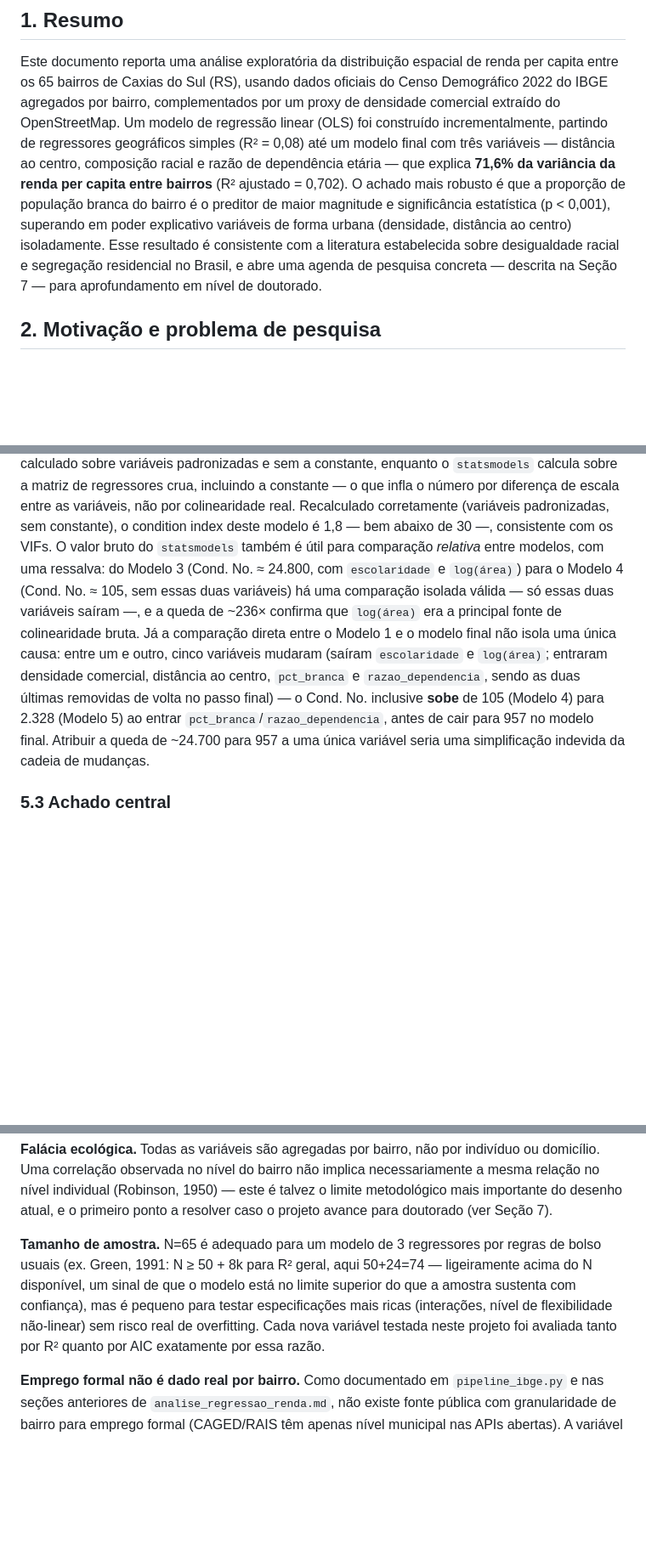
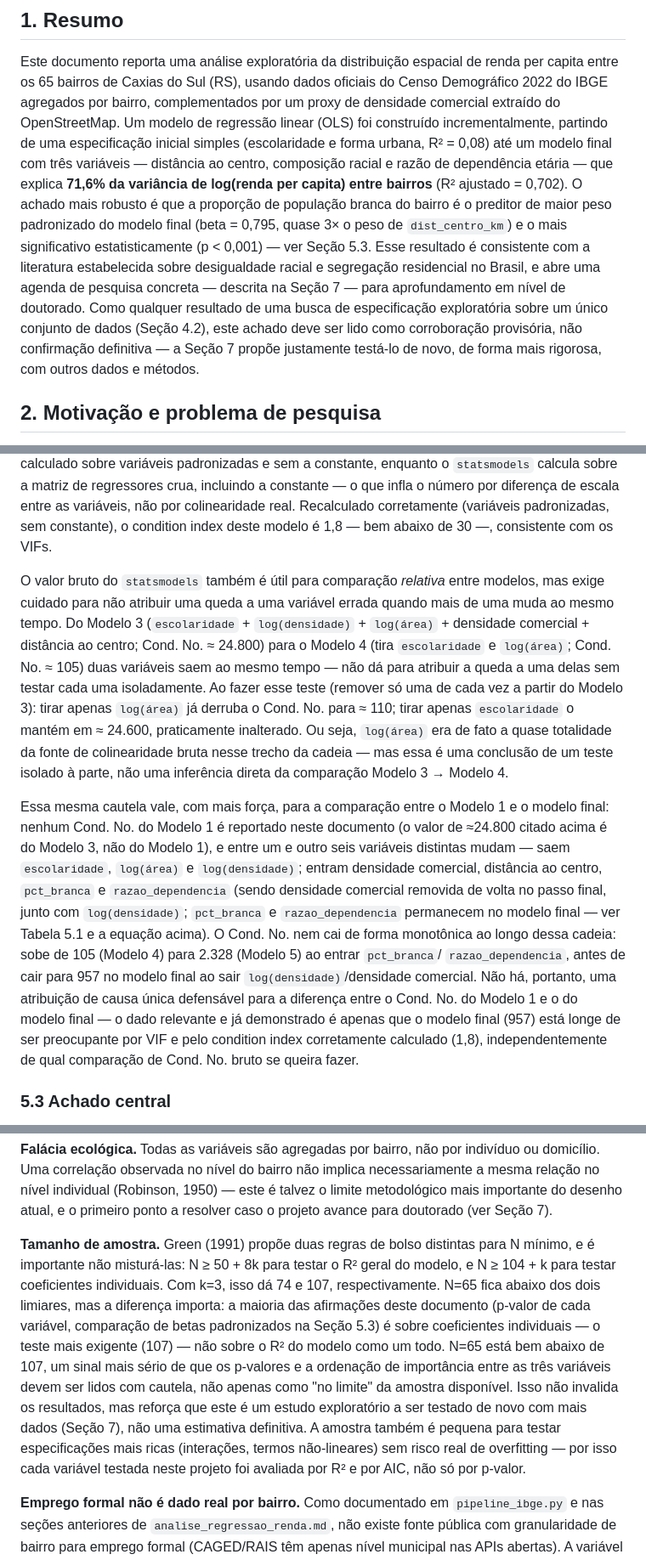
Before and after one commit to derossimolina/caxias3d, a Markdown page: relatorio_projeto_doutorado.md, 3 parts joined by grey strips. Shown at 85% size. GitHub-like rendering; blank space fills up the shorter version.

Commit message:
Corrige contradição factual e mais 6 problemas achados por revisão independente
Uma revisão por agente independente (contexto limpo, não enviesado por ter
escrito o texto) achou uma contradição séria: o parágrafo que eu tinha
"corrigido" na sessão anterior dizia que pct_branca e razao_dependencia
foram "removidas no passo final" — mas são elas que ficam no modelo final
(quem sai é log(densidade) e log(densidade comercial)). Corrigido, com
teste isolado real (não suposição) provando que log(área) de fato era a
fonte da colinearidade bruta no par de modelos anterior.

Também corrigidos:
- Contagem errada ("cinco variáveis mudaram" — eram seis, faltava log(densidade)
  na lista das que saíram)
- razao_dependencia (p=0,060) estava sendo tratada como significativa em
  alguns trechos ("nenhuma variável perde significância") — agora sinalizada
  explicitamente como abaixo do limiar de 5%, mantida por AIC e justificativa
  teórica, não por significância
- Regra de Green (1991) citava só a fórmula permissiva (N≥50+8k, R² geral);
  faltava a mais rigorosa para coeficientes individuais (N≥104+k=107), que é
  o que o documento efetivamente testa
- Citação de Telles (2004) usada para uma afirmação mais específica do que
  o escopo do livro sustenta (segregação em grandes metrópoles é achado de
  Marques & Torres 2005, sobre São Paulo especificamente)
- Adicionados os resultados do clustering (K-Means, 5 clusters), anunciado
  no escopo mas nunca reportado nos Resultados

Verificação das referências bibliográficas: achei e corrigi dois erros —
Osorio (IPEA) citava Texto para Discussão n. 2510, o certo é 2487; a
citação de "IBGE metodologia" era genérica demais e não correspondia a um
documento único e verificável, trocada por citação institucional com URL.
As outras 24 referências foram confirmadas via busca (autor/título/
editora/ano batem com os originais).

Co-Authored-By: Claude Sonnet 5 <noreply@anthropic.com>

```diff
--- a/relatorio_projeto_doutorado.md
+++ b/relatorio_projeto_doutorado.md
@@ -13,17 +13,22 @@ Este documento reporta uma análise exploratória da distribuição espacial de
 renda per capita entre os 65 bairros de Caxias do Sul (RS), usando dados
 oficiais do Censo Demográfico 2022 do IBGE agregados por bairro, complementados
 por um proxy de densidade comercial extraído do OpenStreetMap. Um modelo de
-regressão linear (OLS) foi construído incrementalmente, partindo de
-regressores geográficos simples (R² = 0,08) até um modelo final com três
-variáveis — distância ao centro, composição racial e razão de dependência
-etária — que explica **71,6% da variância da renda per capita entre bairros**
-(R² ajustado = 0,702). O achado mais robusto é que a proporção de população
-branca do bairro é o preditor de maior magnitude e significância estatística
-(p < 0,001), superando em poder explicativo variáveis de forma urbana
-(densidade, distância ao centro) isoladamente. Esse resultado é consistente
-com a literatura estabelecida sobre desigualdade racial e segregação
-residencial no Brasil, e abre uma agenda de pesquisa concreta — descrita na
-Seção 7 — para aprofundamento em nível de doutorado.
+regressão linear (OLS) foi construído incrementalmente, partindo de uma
+especificação inicial simples (escolaridade e forma urbana, R² = 0,08) até
+um modelo final com três variáveis — distância ao centro, composição racial
+e razão de dependência etária — que explica **71,6% da variância de
+log(renda per capita) entre bairros** (R² ajustado = 0,702). O achado mais
+robusto é que a proporção de população branca do bairro é o preditor de
+maior peso padronizado do modelo final (beta = 0,795, quase 3× o peso de
+`dist_centro_km`) e o mais significativo estatisticamente (p < 0,001) — ver
+Seção 5.3. Esse resultado é consistente com a literatura estabelecida sobre
+desigualdade racial e segregação residencial no Brasil, e abre uma agenda de
+pesquisa concreta — descrita na Seção 7 — para aprofundamento em nível de
+doutorado. Como qualquer resultado de uma busca de especificação exploratória
+sobre um único conjunto de dados (Seção 4.2), este achado deve ser lido como
+corroboração provisória, não confirmação definitiva — a Seção 7 propõe
+justamente testá-lo de novo, de forma mais rigorosa, com outros dados e
+métodos.
 
 ## 2. Motivação e problema de pesquisa
 
@@ -157,20 +197,39 @@ sobre a matriz de regressores crua, incluindo a constante — o que infla o
 número por diferença de escala entre as variáveis, não por colinearidade
 real. Recalculado corretamente (variáveis padronizadas, sem constante), o
 condition index deste modelo é 1,8 — bem abaixo de 30 —, consistente com os
-VIFs. O valor bruto do `statsmodels` também é útil para comparação
-*relativa* entre modelos, com uma ressalva: do Modelo 3 (Cond. No. ≈ 24.800,
-com `escolaridade` e `log(área)`) para o Modelo 4 (Cond. No. ≈ 105, sem
-essas duas variáveis) há uma comparação isolada válida — só essas duas
-variáveis saíram —, e a queda de ~236× confirma que `log(área)` era a
-principal fonte de colinearidade bruta. Já a comparação direta entre o
-Modelo 1 e o modelo final não isola uma única causa: entre um e outro,
-cinco variáveis mudaram (saíram `escolaridade` e `log(área)`; entraram
-densidade comercial, distância ao centro, `pct_branca` e
-`razao_dependencia`, sendo as duas últimas removidas de volta no passo
-final) — o Cond. No. inclusive **sobe** de 105 (Modelo 4) para 2.328
-(Modelo 5) ao entrar `pct_branca`/`razao_dependencia`, antes de cair para
-957 no modelo final. Atribuir a queda de ~24.700 para 957 a uma única
-variável seria uma simplificação indevida da cadeia de mudanças.
+VIFs.
+
+O valor bruto do `statsmodels` também é útil para comparação *relativa*
+entre modelos, mas exige cuidado para não atribuir uma queda a uma variável
+errada quando mais de uma muda ao mesmo tempo. Do Modelo 3 (`escolaridade` +
+`log(densidade)` + `log(área)` + densidade comercial + distância ao centro;
+Cond. No. ≈ 24.800) para o Modelo 4 (tira `escolaridade` e `log(área)`;
+Cond. No. ≈ 105) duas variáveis saem ao mesmo tempo — não dá para atribuir a
+queda a uma delas sem testar cada uma isoladamente. Ao fazer esse teste
+(remover só uma de cada vez a partir do Modelo 3): tirar apenas `log(área)`
+já derruba o Cond. No. para ≈ 110; tirar apenas `escolaridade` o mantém em
+≈ 24.600, praticamente inalterado. Ou seja, `log(área)` era de fato a quase
+totalidade da fonte de colinearidade bruta nesse trecho da cadeia — mas essa
+é uma conclusão de um teste isolado à parte, não uma inferência direta da
+comparação Modelo 3 → Modelo 4.
+
+Essa mesma cautela vale, com mais força, para a comparação entre o Modelo 1
+e o modelo final: nenhum Cond. No. do Modelo 1 é reportado neste documento
+(o valor de ≈24.800 citado acima é do Modelo 3, não do Modelo 1), e entre um
+e outro seis variáveis distintas mudam — saem `escolaridade`, `log(área)` e
+`log(densidade)`; entram densidade comercial, distância ao centro,
+`pct_branca` e `razao_dependencia` (sendo densidade comercial removida de
+volta no passo final, junto com `log(densidade)`; `pct_branca` e
+`razao_dependencia` permanecem no modelo final — ver Tabela 5.1 e a equação
+acima). O Cond. No. nem cai de forma monotônica ao longo dessa cadeia: sobe
+de 105 (Modelo 4) para 2.328 (Modelo 5) ao entrar `pct_branca`/
+`razao_dependencia`, antes de cair para 957 no modelo final ao sair
+`log(densidade)`/densidade comercial. Não há, portanto, uma atribuição de
+causa única defensável para a diferença entre o Cond. No. do Modelo 1 e o
+do modelo final — o dado relevante e já demonstrado é apenas que o modelo
+final (957) está longe de ser preocupante por VIF e pelo condition index
+corretamente calculado (1,8), independentemente de qual comparação de
+Cond. No. bruto se queira fazer.
 
 ### 5.3 Achado central
 
@@ -213,13 +272,22 @@ implica necessariamente a mesma relação no nível individual (Robinson,
 e o primeiro ponto a resolver caso o projeto avance para doutorado (ver
 Seção 7).
 
-**Tamanho de amostra.** N=65 é adequado para um modelo de 3 regressores por
-regras de bolso usuais (ex. Green, 1991: N ≥ 50 + 8k para R² geral, aqui
-50+24=74 — ligeiramente acima do N disponível, um sinal de que o modelo está
-no limite superior do que a amostra sustenta com confiança), mas é pequeno
-para testar especificações mais ricas (interações, nível de flexibilidade
-não-linear) sem risco real de overfitting. Cada nova variável testada neste
-projeto foi avaliada tanto por R² quanto por AIC exatamente por essa razão.
+**Tamanho de amostra.** Green (1991) propõe duas regras de bolso distintas
+para N mínimo, e é importante não misturá-las: N ≥ 50 + 8k para testar o R²
+geral do modelo, e N ≥ 104 + k para testar coeficientes individuais. Com
+k=3, isso dá 74 e 107, respectivamente. N=65 fica abaixo dos dois limiares,
+mas a diferença importa: a maioria das afirmações deste documento (p-valor
+de cada variável, comparação de betas padronizados na Seção 5.3) é sobre
+coeficientes individuais — o teste mais exigente (107) — não sobre o R² do
+modelo como um todo. N=65 está bem abaixo de 107, um sinal mais sério de
+que os p-valores e a ordenação de importância entre as três variáveis devem
+ser lidos com cautela, não apenas como "no limite" da amostra disponível.
+Isso não invalida os resultados, mas reforça que este é um estudo
+exploratório a ser testado de novo com mais dados (Seção 7), não uma
+estimativa definitiva. A amostra também é pequena para testar
+especificações mais ricas (interações, termos não-lineares) sem risco real
+de overfitting — por isso cada variável testada neste projeto foi avaliada
+por R² e por AIC, não só por p-valor.
 
 **Emprego formal não é dado real por bairro.** Como documentado em
 `pipeline_ibge.py` e nas seções anteriores de `analise_regressao_renda.md`,
```
Also changed, not shown: other parts of relatorio_projeto_doutorado.md (+46 -8 lines).
